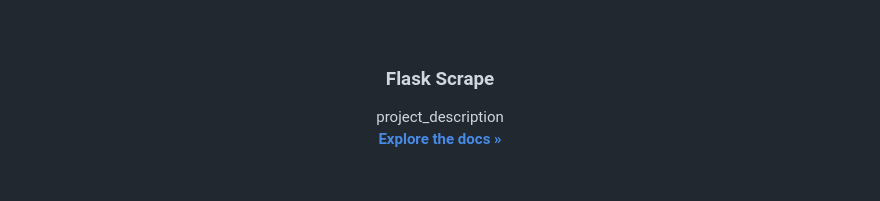
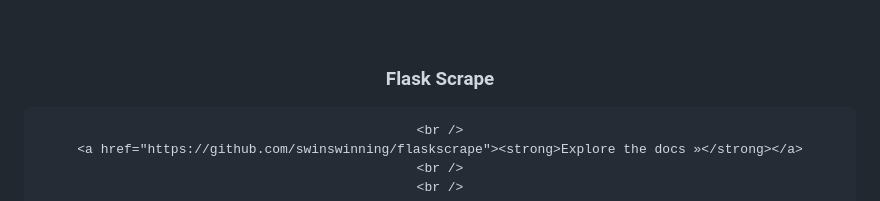
Before and after one commit to SwinSwinning/FlaskScrape, a Markdown page: README.md, the part around the change. GitHub-like rendering.

```diff
--- a/README.md
+++ b/README.md
@@ -31,7 +31,7 @@
 <h3 align="center">Flask Scrape</h3>
 
   <p align="center">
-    project_description
+
     <br />
     <a href="https://github.com/swinswinning/flaskscrape"><strong>Explore the docs »</strong></a>
     <br />
```
